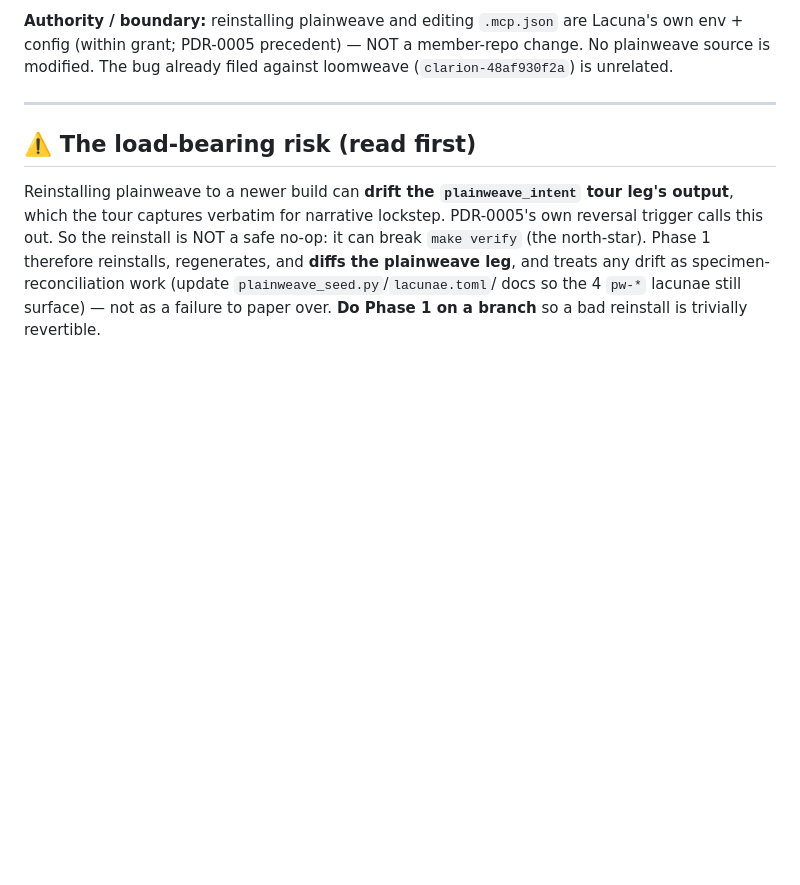
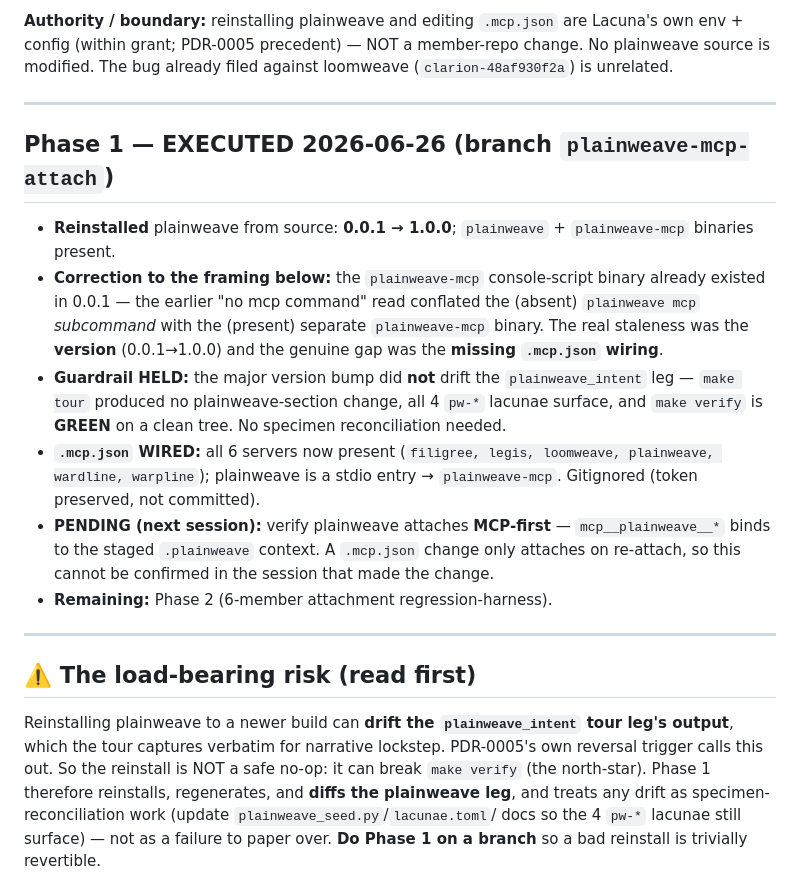
Before and after one commit to foundryside-dev/lacuna, a Markdown page: docs/plans/2026-06-26-plainweave-mcp-attachment.md, the part around the change. GitHub-like rendering; blank space fills up the shorter version.

Commit message:
docs(plan): record Phase 1 executed — plainweave 1.0.0 + .mcp.json wired, verify green
Co-Authored-By: Claude Opus 4.8 (1M context) <noreply@anthropic.com>

```diff
--- a/docs/plans/2026-06-26-plainweave-mcp-attachment.md
+++ b/docs/plans/2026-06-26-plainweave-mcp-attachment.md
@@ -33,6 +33,27 @@ manifest,report}.py`), the `mcp` SDK as a stdio client (plainweave already depen
 **Authority / boundary:** reinstalling plainweave and editing `.mcp.json` are Lacuna's own
 env + config (within grant; PDR-0005 precedent) — NOT a member-repo change. No plainweave
 source is modified. The bug already filed against loomweave (`clarion-48af930f2a`) is unrelated.
+
+---
+
+## Phase 1 — EXECUTED 2026-06-26 (branch `plainweave-mcp-attach`)
+
+- **Reinstalled** plainweave from source: **0.0.1 → 1.0.0**; `plainweave` + `plainweave-mcp`
+  binaries present.
+- **Correction to the framing below:** the `plainweave-mcp` console-script binary already
+  existed in 0.0.1 — the earlier "no mcp command" read conflated the (absent) `plainweave mcp`
+  *subcommand* with the (present) separate `plainweave-mcp` binary. The real staleness was the
+  **version** (0.0.1→1.0.0) and the genuine gap was the **missing `.mcp.json` wiring**.
+- **Guardrail HELD:** the major version bump did **not** drift the `plainweave_intent` leg —
+  `make tour` produced no plainweave-section change, all 4 `pw-*` lacunae surface, and
+  `make verify` is **GREEN** on a clean tree. No specimen reconciliation needed.
+- **`.mcp.json` WIRED:** all 6 servers now present (`filigree, legis, loomweave, plainweave,
+  wardline, warpline`); plainweave is a stdio entry → `plainweave-mcp`. Gitignored (token
+  preserved, not committed).
+- **PENDING (next session):** verify plainweave attaches **MCP-first** — `mcp__plainweave__*`
+  binds to the staged `.plainweave` context. A `.mcp.json` change only attaches on re-attach,
+  so this cannot be confirmed in the session that made the change.
+- **Remaining:** Phase 2 (6-member attachment regression-harness).
 
 ---
 
```
